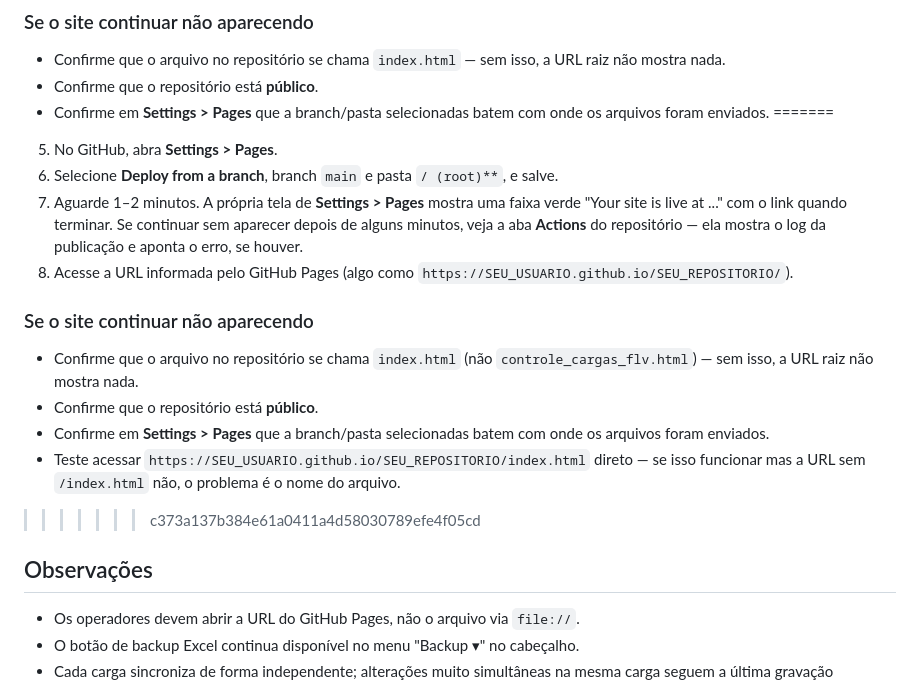
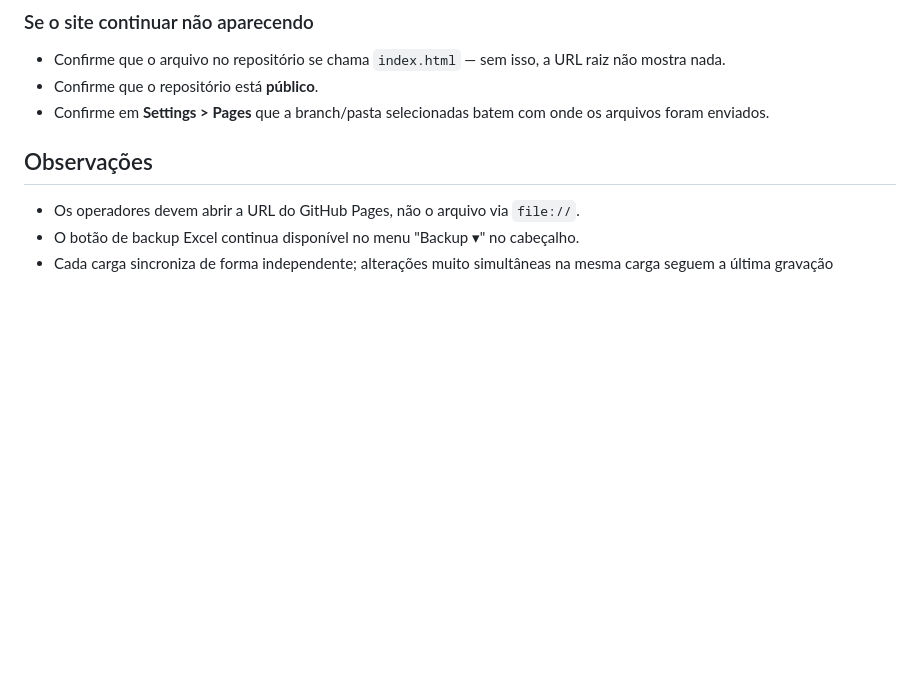
Before and after one commit to cpdnagumoCd/controle-cargas-flv, a Markdown page: README.md, the part around one of its changes. Rendered like a GitHub page; blank space fills up the shorter version.

```diff
--- a/README.md
+++ b/README.md
@@ -118,19 +89,6 @@ git push -u origin main
 - Confirme que o arquivo no repositório se chama `index.html` — sem isso, a URL raiz não mostra nada.
 - Confirme que o repositório está **público**.
 - Confirme em **Settings > Pages** que a branch/pasta selecionadas batem com onde os arquivos foram enviados.
-=======
-5. No GitHub, abra **Settings > Pages**.
-6. Selecione **Deploy from a branch**, branch `main` e pasta `/ (root)**`, e salve.
-7. Aguarde 1–2 minutos. A própria tela de **Settings > Pages** mostra uma faixa verde "Your site is live at ..." com o link quando terminar. Se continuar sem aparecer depois de alguns minutos, veja a aba **Actions** do repositório — ela mostra o log da publicação e aponta o erro, se houver.
-8. Acesse a URL informada pelo GitHub Pages (algo como `https://SEU_USUARIO.github.io/SEU_REPOSITORIO/`).
-
-### Se o site continuar não aparecendo
-
-- Confirme que o arquivo no repositório se chama `index.html` (não `controle_cargas_flv.html`) — sem isso, a URL raiz não mostra nada.
-- Confirme que o repositório está **público**.
-- Confirme em **Settings > Pages** que a branch/pasta selecionadas batem com onde os arquivos foram enviados.
-- Teste acessar `https://SEU_USUARIO.github.io/SEU_REPOSITORIO/index.html` direto — se isso funcionar mas a URL sem `/index.html` não, o problema é o nome do arquivo.
->>>>>>> c373a137b384e61a0411a4d58030789efe4f05cd
 
 ## Observações
 
```
Also changed, not shown: other parts of README.md (+0 -29 lines).
